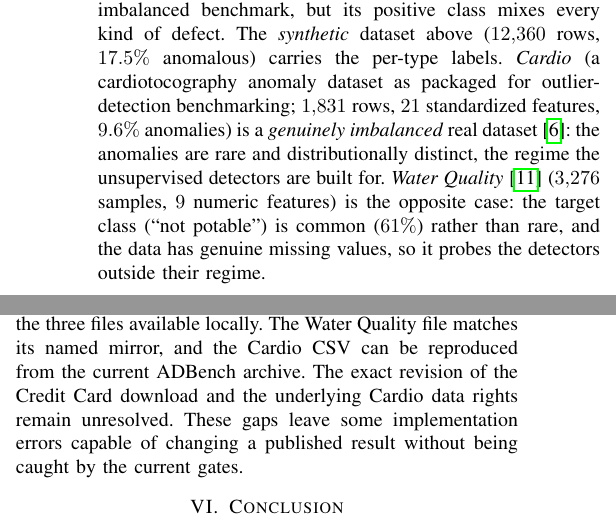
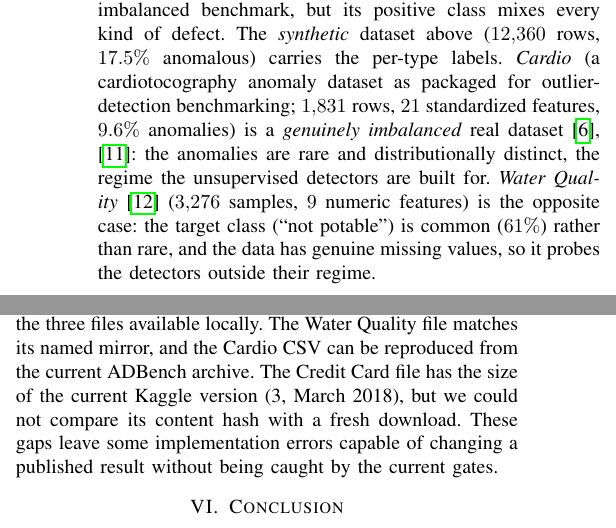
Before and after one commit to theobigand/etl-anomaly-benchmark, a LaTeX paper (paper/main.tex): two parts of the columns of pages 3 and 7 of 8, joined at a grey line, cut so that both start at the same text. Compiled offline with pdfLaTeX; a missing font is replaced by an installed copy or a similar font; a LaTeX package or settings file that is missing is left out.

Commit message:
docs(paper): cite the UCI Cardiotocography dataset and update the dataset caveat

```diff
--- a/paper/main.tex
+++ b/paper/main.tex
@@ -275,7 +275,7 @@ dataset above ($12{,}360$ rows, $17.5\%$ anomalous) carries the per-type
 labels. \emph{Cardio} (a cardiotocography anomaly dataset as packaged for
 outlier-detection benchmarking; $1{,}831$ rows, $21$ standardized
 features, $9.6\%$ anomalies) is a \emph{genuinely imbalanced} real
-dataset~\cite{han2022adbench}: the anomalies are rare and distributionally
+dataset~\cite{han2022adbench,campos2000cardio}: the anomalies are rare and distributionally
 distinct, the regime the unsupervised detectors are built for.
 \emph{Water Quality}~\cite{kadiwal2021water} ($3{,}276$ samples,
 $9$ numeric features) is the opposite case: the target class
@@ -772,8 +772,9 @@ scripts. The
 complete real-data checks were performed with the three files available
 locally. The Water
 Quality file matches its named mirror, and the Cardio CSV can be reproduced
-from the current ADBench archive. The exact revision of the Credit Card
-download and the underlying Cardio data rights remain unresolved. These
+from the current ADBench archive. The Credit Card file has the size of the
+current Kaggle version (3, March 2018), but we could not compare its content
+hash with a fresh download. These
 gaps leave some implementation errors capable of changing a published
 result without being caught by the current gates.
 
```
Also changed, not shown: paper/references.bib (+8 -0 lines), paper/main.pdf.
